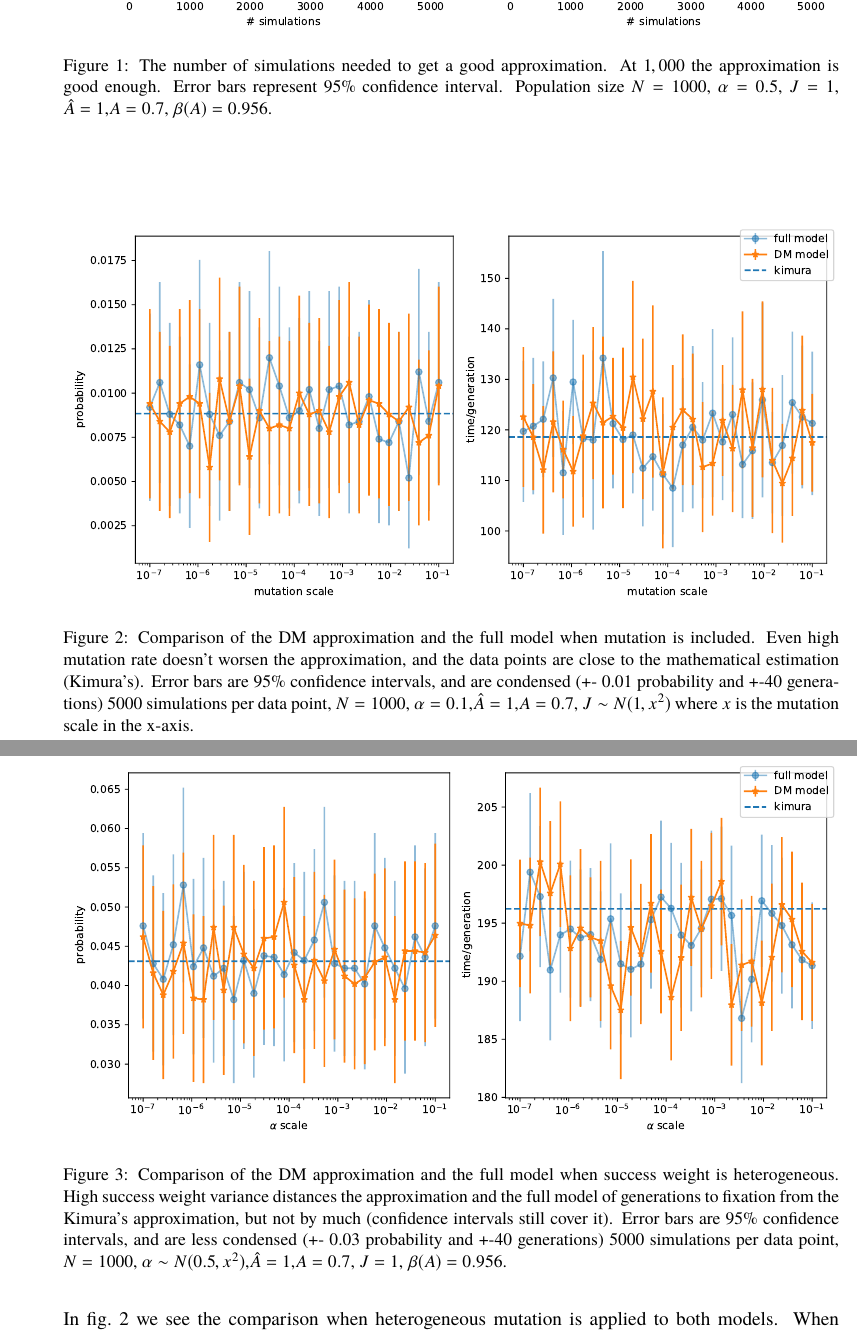
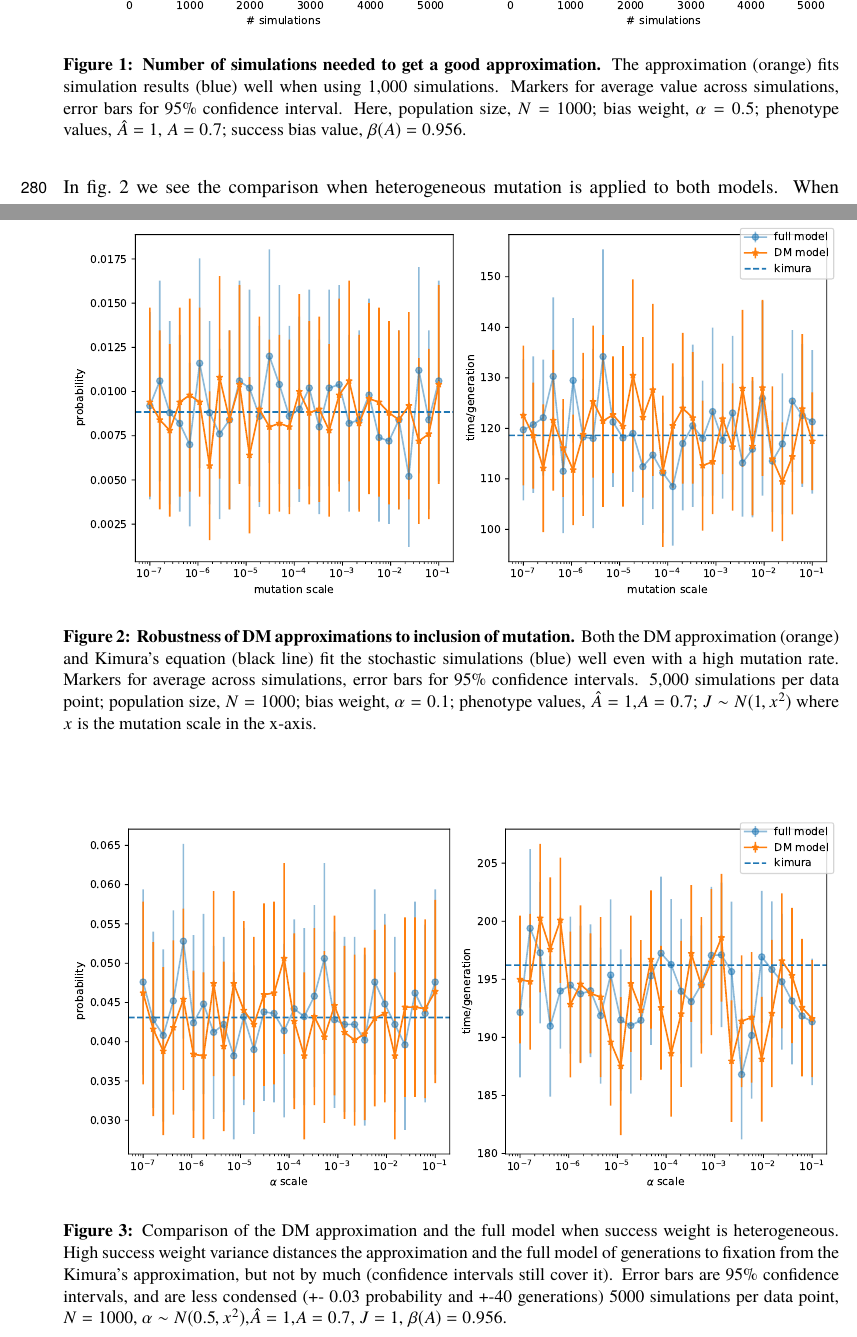
Before and after one commit to yoavram-lab/PrestigeBias, a LaTeX paper (ms/PrestigeBias.tex): two parts of pages 10 and 11 of 26, joined at a grey line, cut so that both start at the same text. The pictures show the PDF file ms/PrestigeBias.pdf that the author committed with the source.

Commit message:
revise name of alpha; add todos for fig 1 and 2

```diff
--- a/ms/PrestigeBias.tex
+++ b/ms/PrestigeBias.tex
@@ -250,7 +250,7 @@ The prestige $G_{i,j}$ of role-model~$j$ in the eyes of copier~$i$ is determined
 \begin{equation}\label{eq:prestige}
 G_{i,j} = \frac{\alpha_j \cdot \beta(A_{i,j}) + (1-\alpha_j) \cdot K_{i-1,j}}{W_i} \;.
 \end{equation}
-Here, the weight $\alpha_j$ is a characteristic of role-model~$j$ that determines the relative significance of success and influence in his prestige, the indicator value of role-model $j$ estimates by copier $i$, $A_{i,j}$, remains as in \cref{eq:relativeIndicator}, and $W_i$ is a normalizing factor that sums the numerator over all role-models ($1\le j \le N)$ to ensure $\sum_{j=1}^{N}{G_{i,j}}=1$.
+Here, the bias weight $\alpha_j$ is a characteristic of role-model~$j$ that determines the relative significance of success and influence in his prestige, the indicator value of role-model $j$ estimates by copier $i$, $A_{i,j}$, remains as in \cref{eq:relativeIndicator}, and $W_i$ is a normalizing factor that sums the numerator over all role-models ($1\le j \le N)$ to ensure $\sum_{j=1}^{N}{G_{i,j}}=1$.
 %\begin{equation}
 %W_i = \sum_{j=1}^N{\alpha_j \cdot \beta(A_{i,j}) + (1-\alpha_j) \cdot K_{i-1,j}}.
 %\end{equation}
@@ -284,7 +284,7 @@ $\E[K_{N,j}] = N \cdot G_{1,j}$ if trait estimation error is uniform for all cop
 \item The role-model choice process, $\{\vec{K}_{i}\}_{i=1}^{N}$, is equivalent to a {\em P\'{o}lya urn} model if trait estimation error is uniform for all copiers ($e=e_i$ for all $i=1, \ldots, N$).
 Therefore, the number of copiers of all role-models, $\vec{K}_i = (K_{i,1}, \ldots, K_{i,N})$, follows a Dirichlet-Multinomial distribution,
 $\vec{K}_i \sim \mathit{DM}\big(N, \vec{G}_1\big)$, where $\vec{G}_1 = (G_{1,1}, \ldots, G_{1,N})$ is the prestige vector of all role-models in the "eyes" of the first copier.
-Note that here $G_{i,j}$ is only a function of the indicator values $A_j$ and the weights $\alpha_j$, as the estimation error is uniform. % TODO correct? anything else need to be assumed?
+Note that here $G_{i,j}$ is only a function of the indicator values $A_j$ and the bias weights $\alpha_j$, as the estimation error is uniform. % TODO correct? anything else need to be assumed?
 \end{enumerate}
 
 
@@ -402,4 +402,26 @@ When testing our observed distributions against different distributions, for exa
 % TODO figure of observed vs expected distribution, and maybe also for other distributions such as uniform
 % TODO maybe it would be better to compute a test score for multiple distributions and show it is lowest (highest?) for DM ? do model comparison this way?
 
+%%%%%%%%%%%%%%%%%%%%%%%%%%
+\begin{figure}[h]
+    \includegraphics[width=\linewidth]{../figures/binary/num_sims.pdf}
+  \caption{
+  \textbf{Number of simulations needed to get a good approximation.}
+  The approximation (orange) fits simulation results (blue) well when using 1,000 simulations. % 1000 simulations of the model or of DM ??
+  Markers for average value across simulations, error bars for 95\% confidence interval.
+  Here, population size, $N=1000$; bias weight, $\alpha=0.5$; phenotype values, $\hat{A}=1$, $A=0.7$; success bias value, $\beta(A)=0.956$.}
+  \label{fig:num_sims}
+  % TODO
+  % remove legend
+  % change y labels: "Fixation probability" "Fixation time"
+  % change x label: "Number of simulations"
+  % Kimura - black solid line
+  % I removed J as you give beta(A) below, ok
+  % it is not clear what "number of simulations needed" means.
+  % what does "good enough" mean?
+  % maybe y axis should be in relative error?
+  % you should point to the equation for kimura.
+\end{figure}
+%%%%%%%%%%%%%%%%%%%%%%%%%%
+
 \subsection*{Numeric comparisons} % TODO rename section
@@ -407,6 +428 @@ We're interesting in studying the difference between the real binary model as we
 
-\begin{figure}
-    \includegraphics[width=\linewidth]{../figures/binary/num_sims.pdf}
-  \caption{The number of simulations needed to get a good approximation. At $1,000$ the approximation is good enough. Error bars represent 95\% confidence interval. Population size $N=1000$, $\alpha=0.5$, $J=1$, $\hat{A}=1$,$A=0.7$, $\beta(A)=0.956$.}
-  \label{fig:num_sims}
-\end{figure}
@@ -420,13 +436,17 @@ First we relaxed our assumption of no mutation. To include mutation in the binar
 
 \begin{figure}
     \includegraphics[width=\linewidth]{../figures/binary/full_vs_dm_mutation.pdf}
-  \caption{Comparison of the DM approximation and the full model when mutation is included. Even high mutation rate doesn't worsen the approximation, and the data points are close to the mathematical estimation (Kimura's). Error bars are 95\% confidence intervals, and are condensed (+- 0.01 probability and +-40 generations)
-  $5000$ simulations per data point, $N=1000$, $\alpha=0.1$,$\hat{A}=1$,$A=0.7$, $J\sim N(1,x^2)$ where $x$ is the mutation scale in the x-axis.
+  \caption{
+  \textbf{Robustness of DM approximations to inclusion of mutation.} Both the DM approximation (orange) and Kimura's equation (black line) fit the stochastic simulations (blue) well even with a high mutation rate. Markers for average across simulations, error bars for 95\% confidence intervals.
+  % and are condensed (+- 0.01 probability and +-40 generations) % what does that mean?
+  5,000 simulations per data point; population size, $N=1000$; bias weight, $\alpha=0.1$; phenotype values, $\hat{A}=1$,$A=0.7$; $J\sim N(1,x^2)$ where $x$ is the mutation scale in the x-axis. % not clear enough.
   }
+  % TODO
+  % see comments in previous figure
   \label{fig:hetro_mutation}
 \end{figure}
 
-
+% YOAV HERE
 In \cref{fig:hetro_mutation} we see the comparison when heterogeneous mutation is applied to both models. When mutation is applied, we sample $J_i$ for each copier $i$ from a normal distribution with varying scale (variance).
 We can see that even when the standard deviation is $0.1$, the metrics of both models are both similar, and close to the Kimura approximation (more details in the next section).
 
```
Also changed, not shown: ms/PrestigeBias.pdf, ms/PrestigeBias.tex (25 more changed lines).
